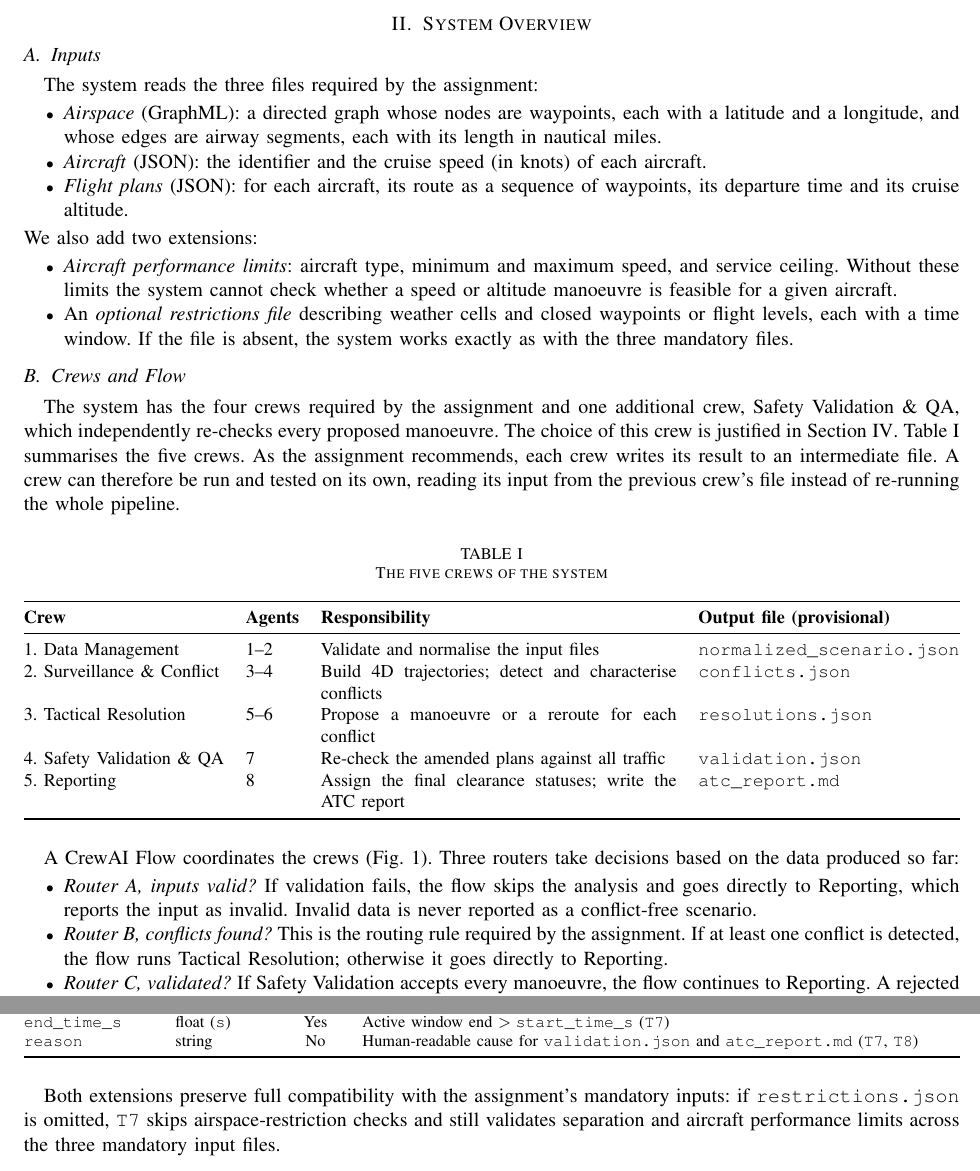
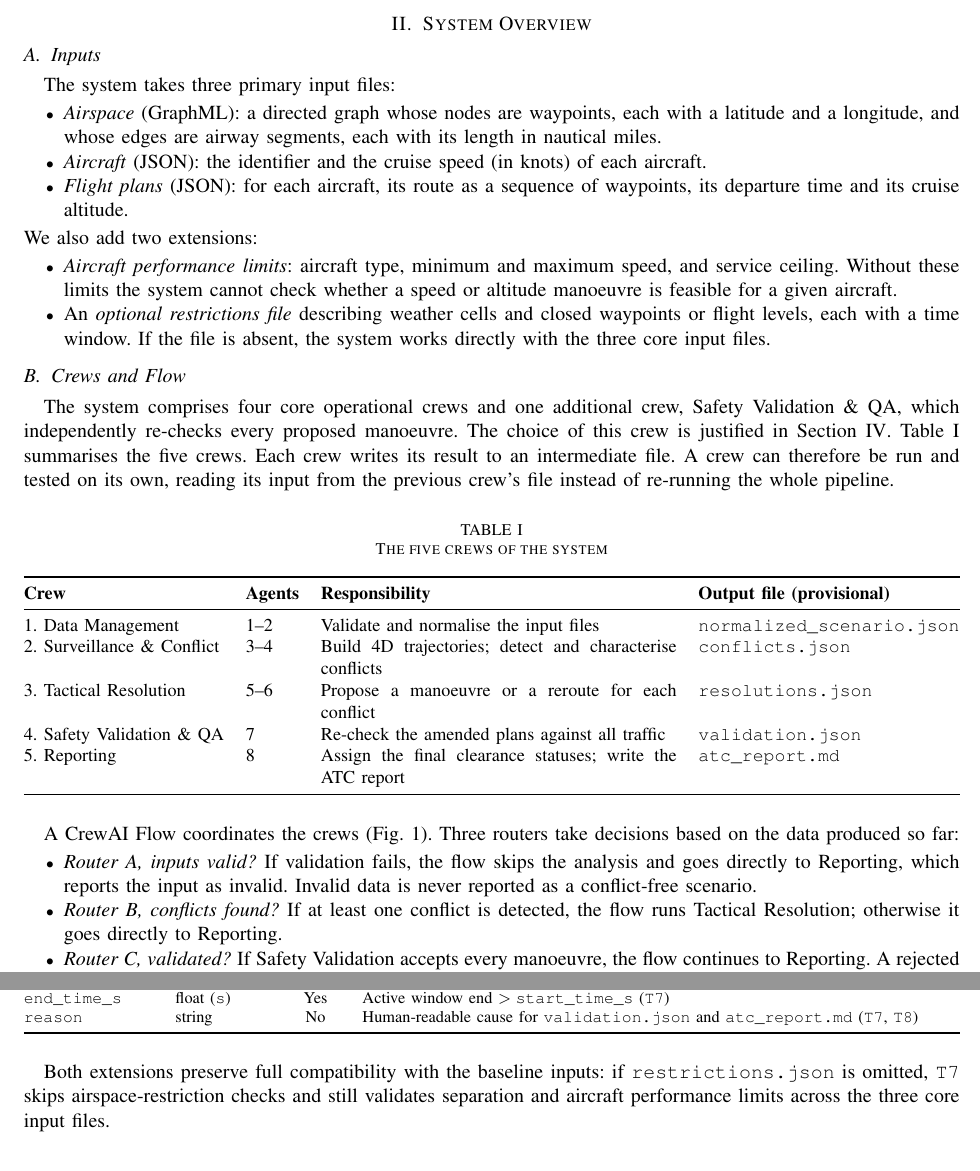
Before and after one commit to Soham2508/air-traffic-control-mas, a LaTeX paper (docs/task1/main.tex, which reads docs/task1/sections/01_overview.tex, docs/task1/sections/03b_tools.tex): two parts of pages 2 and 8 of 14, joined at a grey line, cut so that both start at the same text. Compiled offline with pdfLaTeX.

Commit message:
Refine terminology and descriptions across multiple sections for clarity and consistency in the air traffic control system documentation.

```diff
--- a/docs/task1/sections/01_overview.tex
+++ b/docs/task1/sections/01_overview.tex
@@ -5,7 +5,7 @@
 \section{System Overview}\label{sec:overview}
 
 \subsection{Inputs}\label{sec:inputs}
-The system reads the three files required by the assignment:
+The system takes three primary input files:
 \begin{itemize}
     \item \emph{Airspace} (GraphML): a directed graph whose nodes are waypoints, each with a latitude and a longitude, and whose edges are airway segments, each with its length in nautical miles.
     \item \emph{Aircraft} (JSON): the identifier and the cruise speed (in knots) of each aircraft.
@@ -14,11 +14,11 @@ The system reads the three files required by the assignment:
 We also add two extensions:
 \begin{itemize}
     \item \emph{Aircraft performance limits}: aircraft type, minimum and maximum speed, and service ceiling. Without these limits the system cannot check whether a speed or altitude manoeuvre is feasible for a given aircraft.
-    \item An \emph{optional restrictions file} describing weather cells and closed waypoints or flight levels, each with a time window. If the file is absent, the system works exactly as with the three mandatory files.
+    \item An \emph{optional restrictions file} describing weather cells and closed waypoints or flight levels, each with a time window. If the file is absent, the system works directly with the three core input files.
 \end{itemize}
 
 \subsection{Crews and Flow}\label{sec:flow}
-The system has the four crews required by the assignment and one additional crew, Safety Validation \& QA, which independently re-checks every proposed manoeuvre. The choice of this crew is justified in Section~\ref{sec:agents}. Table~\ref{tab:crews} summarises the five crews. As the assignment recommends, each crew writes its result to an intermediate file. A crew can therefore be run and tested on its own, reading its input from the previous crew's file instead of re-running the whole pipeline.
+The system comprises four core operational crews and one additional crew, Safety Validation \& QA, which independently re-checks every proposed manoeuvre. The choice of this crew is justified in Section~\ref{sec:agents}. Table~\ref{tab:crews} summarises the five crews. Each crew writes its result to an intermediate file. A crew can therefore be run and tested on its own, reading its input from the previous crew's file instead of re-running the whole pipeline.
 
 \begin{table}[H]
 \centering
@@ -41,7 +41,7 @@ The system has the four crews required by the assignment and one additional crew
 A CrewAI Flow coordinates the crews (Fig.~\ref{fig:flow}). Three routers take decisions based on the data produced so far:
 \begin{itemize}
     \item \emph{Router A, inputs valid?} If validation fails, the flow skips the analysis and goes directly to Reporting, which reports the input as invalid. Invalid data is never reported as a conflict-free scenario.
-    \item \emph{Router B, conflicts found?} This is the routing rule required by the assignment. If at least one conflict is detected, the flow runs Tactical Resolution; otherwise it goes directly to Reporting.
+    \item \emph{Router B, conflicts found?} If at least one conflict is detected, the flow runs Tactical Resolution; otherwise it goes directly to Reporting.
     \item \emph{Router C, validated?} If Safety Validation accepts every manoeuvre, the flow continues to Reporting. A rejected manoeuvre is sent back to Tactical Resolution together with the reason for rejection, with at most $N = 2$ planning attempts (that is, one retry). Flights still unresolved after the second attempt are reported as \textsc{not cleared}.
 \end{itemize}
 
--- a/docs/task1/sections/03b_tools.tex
+++ b/docs/task1/sections/03b_tools.tex
@@ -130,5 +130,5 @@ As introduced in Section~\ref{sec:inputs}, the baseline assignment dataset speci
 \end{tabularx}
 \end{table}
 
-Both extensions preserve full compatibility with the assignment's mandatory inputs: if \texttt{restrictions.json} is omitted, \texttt{T7} skips airspace-restriction checks and still validates separation and aircraft performance limits across the three mandatory input files.
+Both extensions preserve full compatibility with the baseline inputs: if \texttt{restrictions.json} is omitted, \texttt{T7} skips airspace-restriction checks and still validates separation and aircraft performance limits across the three core input files.
 \endgroup
```
Also changed, not shown: docs/task1/sections/03a_agents.tex (+1 -1 lines), docs/task1/sections/04_taxonomy.tex (+1 -1 lines), docs/task1/sections/05_conclusions.tex (+2 -2 lines), docs/task1/sections/03b_tools.tex (4 more changed lines).
